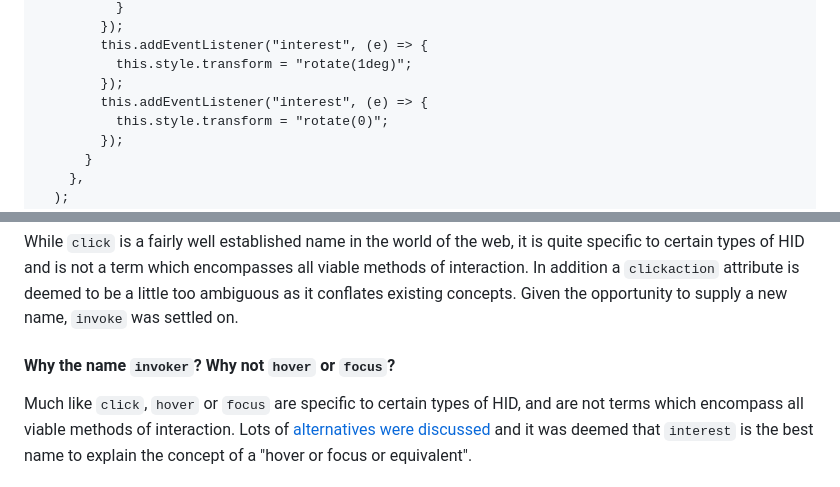
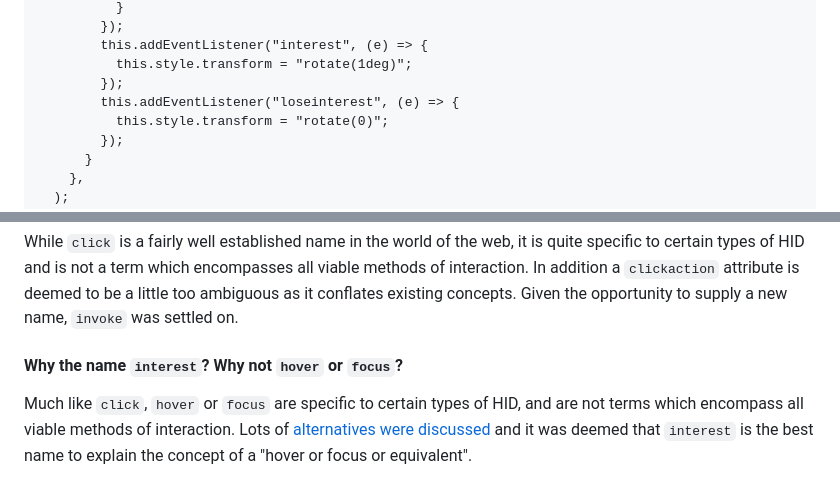
Before and after one commit to keithamus/invokers-polyfill, a Markdown page: README.md, 2 parts joined by grey strips. GitHub-like rendering.

Commit message:
Fix typo

```diff
--- a/README.md
+++ b/README.md
@@ -401,7 +401,7 @@ behaviours. Consider the following:
         this.addEventListener("interest", (e) => {
           this.style.transform = "rotate(1deg)";
         });
-        this.addEventListener("interest", (e) => {
+        this.addEventListener("loseinterest", (e) => {
           this.style.transform = "rotate(0)";
         });
       }
@@ -420,7 +420,7 @@ viable methods of interaction. In addition a `clickaction` attribute is deemed
 to be a little too ambiguous as it conflates existing concepts. Given the
 opportunity to supply a new name, `invoke` was settled on.
 
-#### Why the name `invoker`? Why not `hover` or `focus`?
+#### Why the name `interest`? Why not `hover` or `focus`?
 
 Much like `click`, `hover` or `focus` are specific to certain types of HID, and
 are not terms which encompass all viable methods of interaction. Lots of
```
